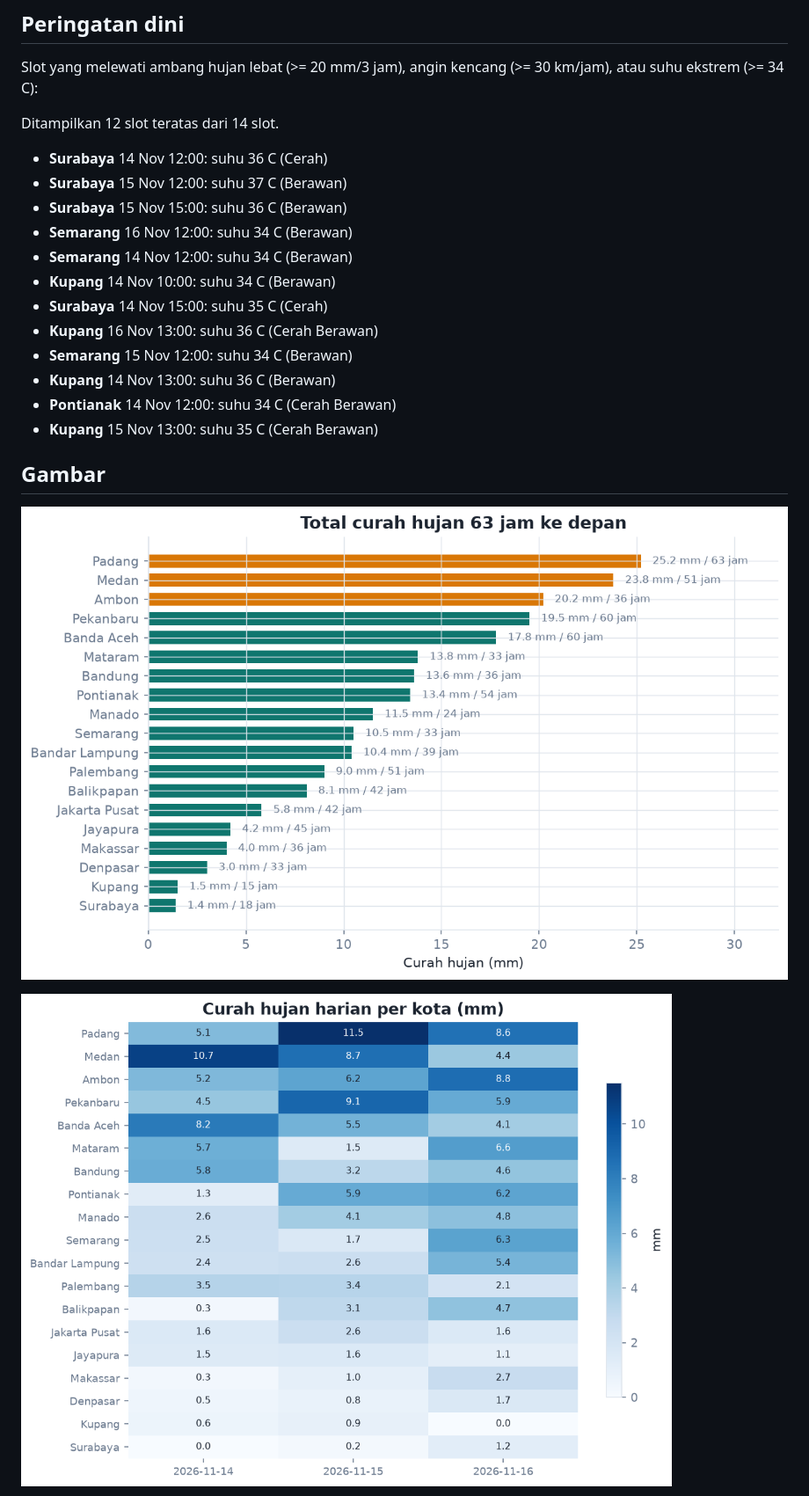
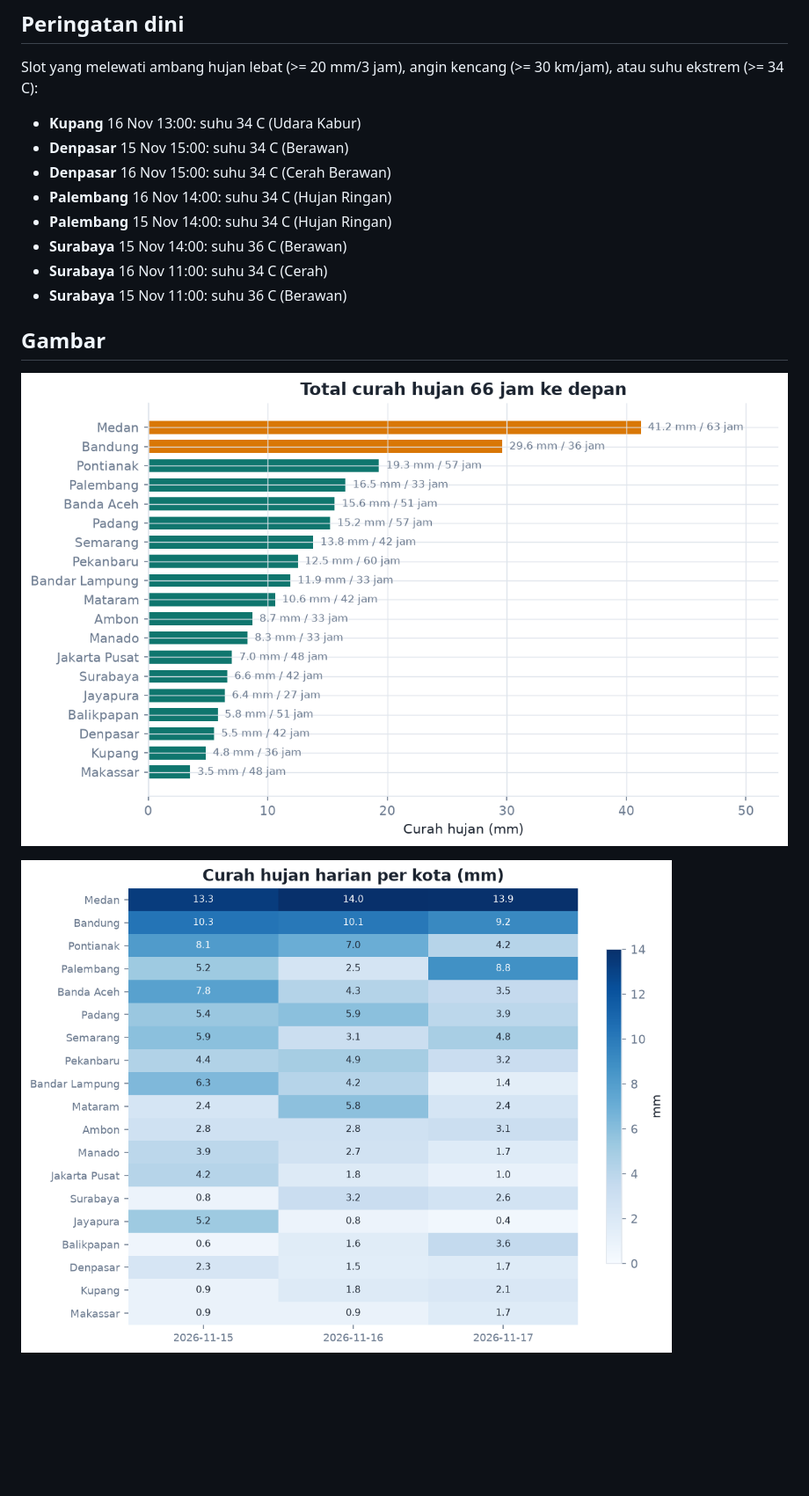
Before and after one commit to 4RGY/cuaca-indonesia, a Markdown page: outputs/laporan.md, the part around one of its changes. Shown at 88% size. Drawn GitHub-style; pictures changed too: outputs/figures/01_curah_hujan_kota.png, outputs/figures/02_heatmap_harian.png; blank space fills up the shorter version.

```diff
--- a/outputs/laporan.md
+++ b/outputs/laporan.md
@@ -52,20 +51,14 @@ Analisis 19 kota, 403 slot prakiraan 3 jam (14 Nov 2026 sampai 16 Nov 2026). Sum
 
 Slot yang melewati ambang hujan lebat (>= 20 mm/3 jam), angin kencang (>= 30 km/jam), atau suhu ekstrem (>= 34 C):
 
-Ditampilkan 12 slot teratas dari 14 slot.
-
-- **Surabaya** 14 Nov 12:00: suhu 36 C (Cerah)
-- **Surabaya** 15 Nov 12:00: suhu 37 C (Berawan)
-- **Surabaya** 15 Nov 15:00: suhu 36 C (Berawan)
-- **Semarang** 16 Nov 12:00: suhu 34 C (Berawan)
-- **Semarang** 14 Nov 12:00: suhu 34 C (Berawan)
-- **Kupang** 14 Nov 10:00: suhu 34 C (Berawan)
-- **Surabaya** 14 Nov 15:00: suhu 35 C (Cerah)
-- **Kupang** 16 Nov 13:00: suhu 36 C (Cerah Berawan)
-- **Semarang** 15 Nov 12:00: suhu 34 C (Berawan)
-- **Kupang** 14 Nov 13:00: suhu 36 C (Berawan)
-- **Pontianak** 14 Nov 12:00: suhu 34 C (Cerah Berawan)
-- **Kupang** 15 Nov 13:00: suhu 35 C (Cerah Berawan)
+- **Kupang** 16 Nov 13:00: suhu 34 C (Udara Kabur)
+- **Denpasar** 15 Nov 15:00: suhu 34 C (Berawan)
+- **Denpasar** 16 Nov 15:00: suhu 34 C (Cerah Berawan)
+- **Palembang** 16 Nov 14:00: suhu 34 C (Hujan Ringan)
+- **Palembang** 15 Nov 14:00: suhu 34 C (Hujan Ringan)
+- **Surabaya** 15 Nov 14:00: suhu 36 C (Berawan)
+- **Surabaya** 16 Nov 11:00: suhu 34 C (Cerah)
+- **Surabaya** 15 Nov 11:00: suhu 36 C (Berawan)
 
 ## Gambar
 
```
Also changed, not shown: other parts of outputs/laporan.md (+34 -35 lines), outputs/figures/03_rentang_suhu.png, outputs/figures/04_profil_hujan_terbasah.png, 3 other files.
